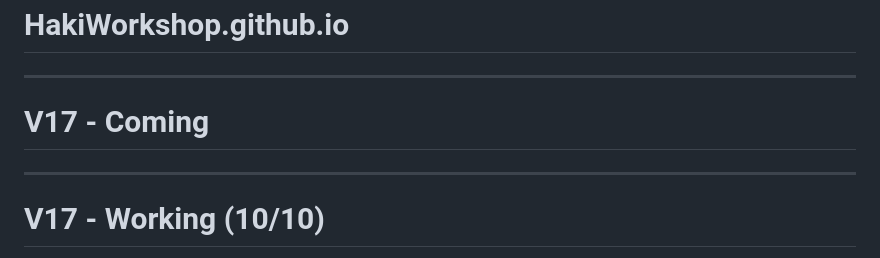
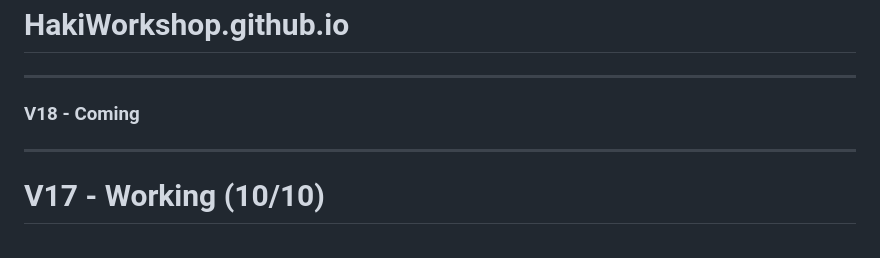
Before and after one commit to HakiWorkshop/HakiWorkshop.github.io, a Markdown page: README.md, the part around the change. Drawn GitHub-style.

Commit message:
Update version from V17 to V18 in README

```diff
--- a/README.md
+++ b/README.md
@@ -1,6 +1,6 @@
 # HakiWorkshop.github.io
 ---
-# V17 - Coming
+### V18 - Coming
 
 
 ---
```
